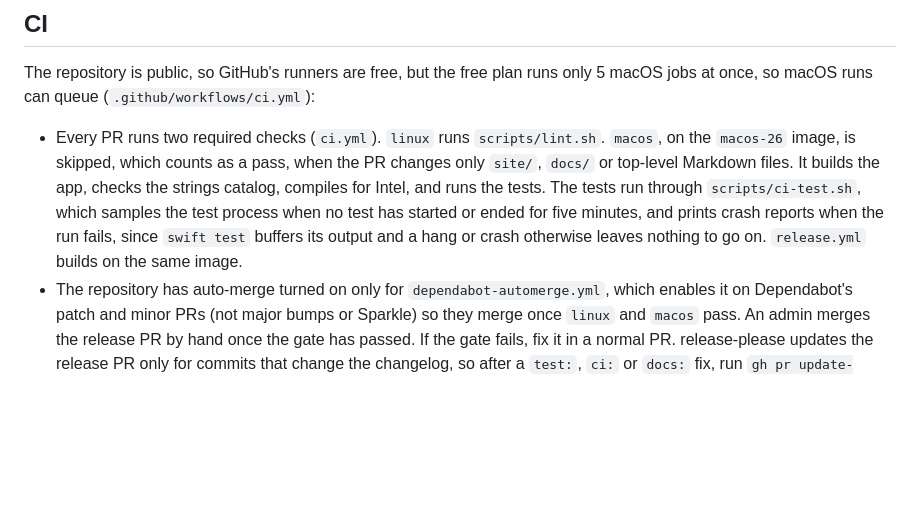
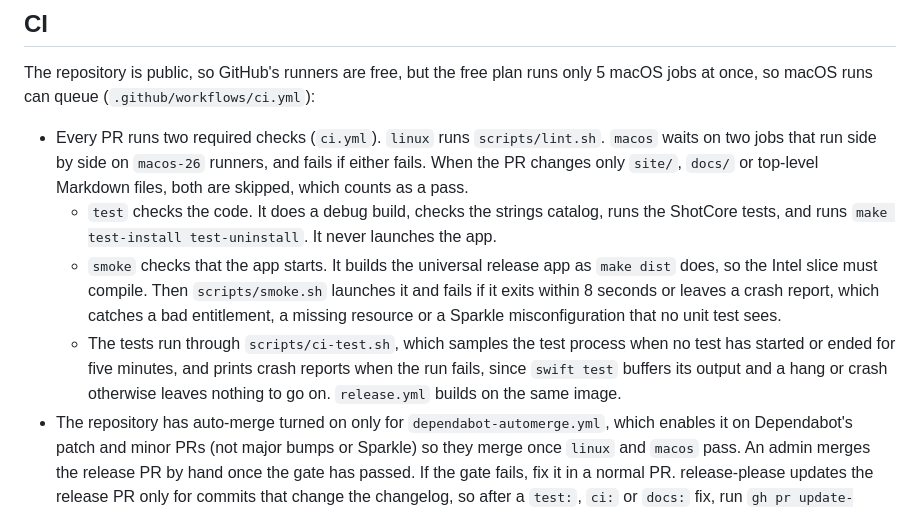
Before and after one commit to LorcanChinnock/shot, a Markdown page: CLAUDE.md, the part around the change. GitHub-like rendering; blank space fills up the shorter version.

Commit message:
docs: explain the test and smoke jobs in CLAUDE.md (#1154)
The CI section of CLAUDE.md described `macos` as one job. It now says
`macos` waits on `test`, which builds and runs the unit and installer
tests without launching the app, and `smoke`, which builds the universal
release app and checks it stays up for 8 seconds without a crash report.

Closes #1153

Co-authored-by: Claude Opus 5.5 <noreply@anthropic.com>

```diff
--- a/CLAUDE.md
+++ b/CLAUDE.md
@@ -97,7 +97,10 @@ Read the note in `docs/architecture/` before changing the area it covers:
 ## CI
 
 The repository is public, so GitHub's runners are free, but the free plan runs only 5 macOS jobs at once, so macOS runs can queue (`.github/workflows/ci.yml`):
-- Every PR runs two required checks (`ci.yml`). `linux` runs `scripts/lint.sh`. `macos`, on the `macos-26` image, is skipped, which counts as a pass, when the PR changes only `site/`, `docs/` or top-level Markdown files. It builds the app, checks the strings catalog, compiles for Intel, and runs the tests. The tests run through `scripts/ci-test.sh`, which samples the test process when no test has started or ended for five minutes, and prints crash reports when the run fails, since `swift test` buffers its output and a hang or crash otherwise leaves nothing to go on. `release.yml` builds on the same image.
+- Every PR runs two required checks (`ci.yml`). `linux` runs `scripts/lint.sh`. `macos` waits on two jobs that run side by side on `macos-26` runners, and fails if either fails. When the PR changes only `site/`, `docs/` or top-level Markdown files, both are skipped, which counts as a pass.
+  - `test` checks the code. It does a debug build, checks the strings catalog, runs the ShotCore tests, and runs `make test-install test-uninstall`. It never launches the app.
+  - `smoke` checks that the app starts. It builds the universal release app as `make dist` does, so the Intel slice must compile. Then `scripts/smoke.sh` launches it and fails if it exits within 8 seconds or leaves a crash report, which catches a bad entitlement, a missing resource or a Sparkle misconfiguration that no unit test sees.
+  - The tests run through `scripts/ci-test.sh`, which samples the test process when no test has started or ended for five minutes, and prints crash reports when the run fails, since `swift test` buffers its output and a hang or crash otherwise leaves nothing to go on. `release.yml` builds on the same image.
 - The repository has auto-merge turned on only for `dependabot-automerge.yml`, which enables it on Dependabot's patch and minor PRs (not major bumps or Sparkle) so they merge once `linux` and `macos` pass. An admin merges the release PR by hand once the gate has passed. If the gate fails, fix it in a normal PR. release-please updates the release PR only for commits that change the changelog, so after a `test:`, `ci:` or `docs:` fix, run `gh pr update-branch <release PR>` to gate it again.
 - `release.yml` runs `make test` on the tagged commit before it signs anything, because a `docs:`, `test:` or `ci:` commit merged after the gate passed can change what's released.
 - Run `make lint` and `make test` before every push, and push once per PR where you can, so CI is a check rather than a debugger. Every push re-runs CI, and a newer push cancels the run before it.
```
